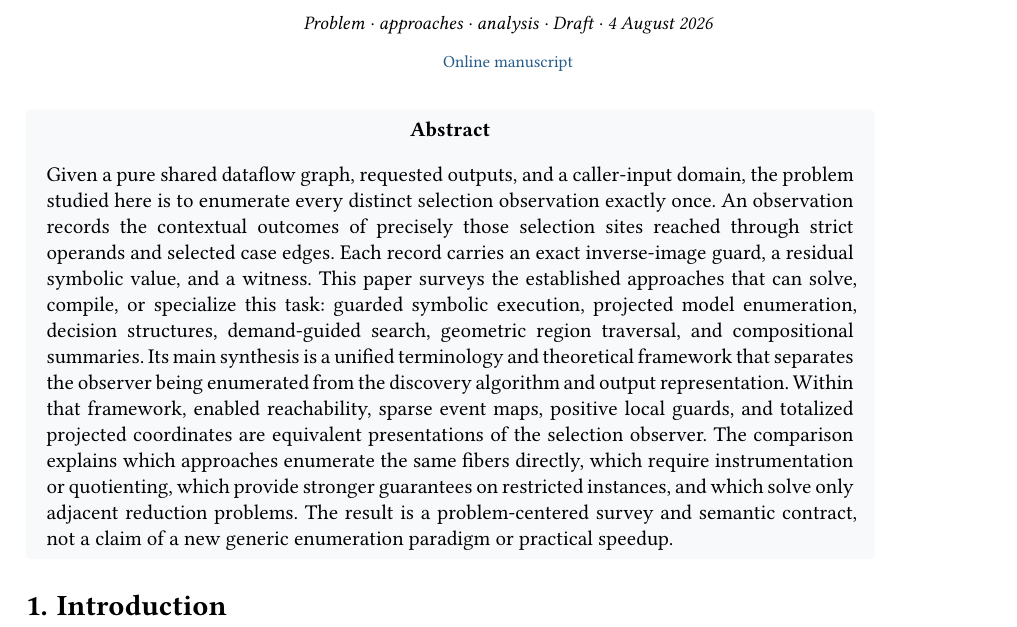
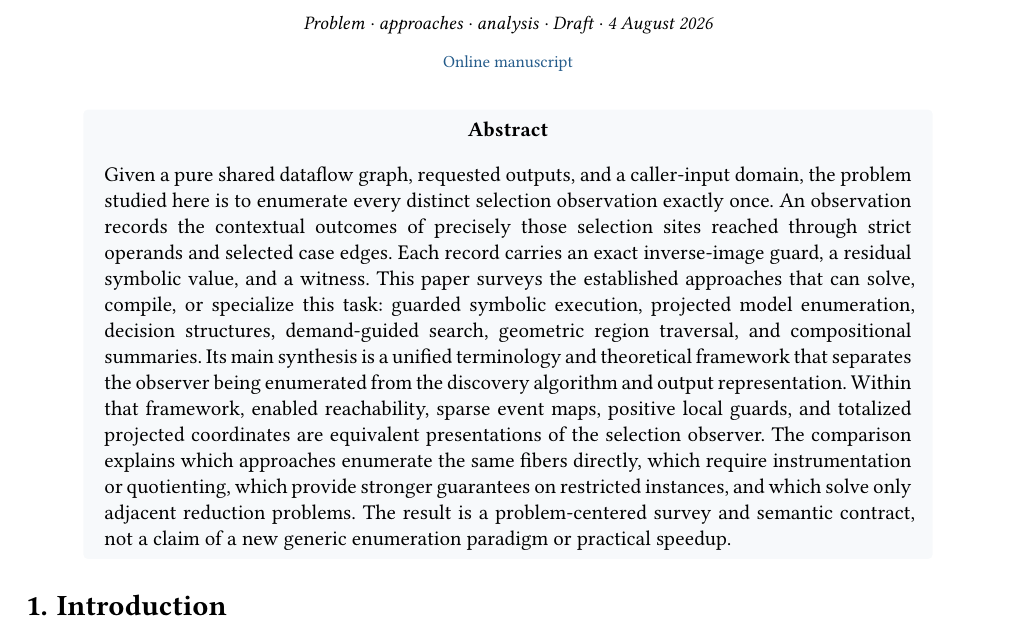
Before and after one commit to qobilidop/dataflow-selection-enumeration, a Typst document (manuscript/main.typ): part of page 1 of 25, cut so that both start at the same text. Compiled offline with Typst 0.15.

Commit message:
Center the manuscript abstract
Use symmetric horizontal padding around a full-width abstract block so the container is centered without changing its justified body text.

Co-Authored-By: Codex GPT-5.6 Sol <codex@openai.com>

```diff
--- a/manuscript/main.typ
+++ b/manuscript/main.typ
@@ -34,8 +34,9 @@
 
 #v(0.8em)
 
+#pad(x: 6%)[
   #block(
-  width: 88%,
+    width: 100%,
     inset: (x: 1em, y: 0.65em),
     fill: rgb("f7f9fb"),
     radius: 2pt,
```
Also changed, not shown: manuscript/main.typ (1 more changed lines). Lines whose indentation alone changed are shown as unchanged.
